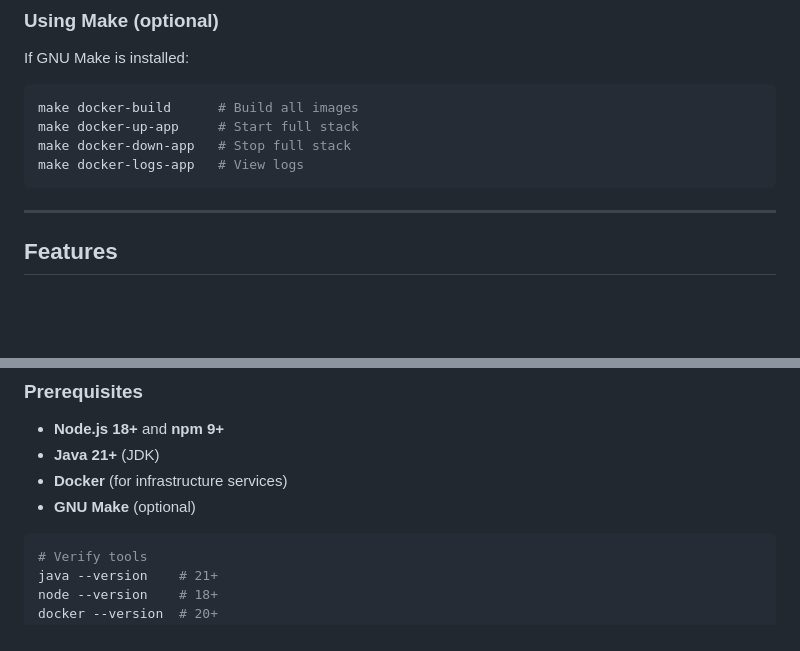
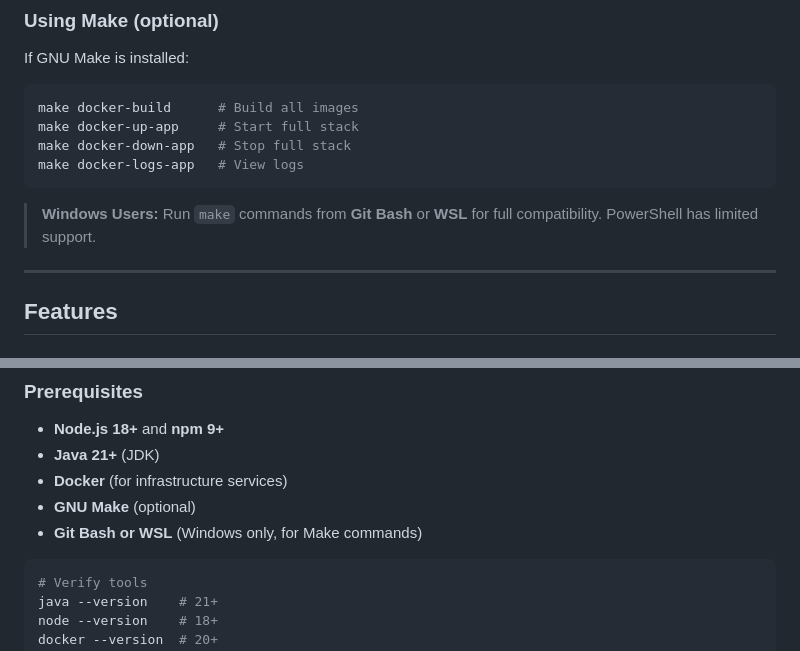
Before and after one commit to muhammadnoorulainroy/smart-lighting-scenes-with-natural-language, a Markdown page: README.md, 2 parts joined by grey strips. Rendered like a GitHub page; blank space fills up the shorter version.

Commit message:
docs: update shell requirements and ESP32 #1 light sleep

````diff
--- a/README.md
+++ b/README.md
@@ -96,6 +96,8 @@ make docker-up-app     # Start full stack
 make docker-down-app   # Stop full stack
 make docker-logs-app   # View logs
 ```
+
+> **Windows Users:** Run `make` commands from **Git Bash** or **WSL** for full compatibility. PowerShell has limited support.
 
 ---
 
@@ -225,6 +227,7 @@ For development with hot-reload and debugging capabilities.
 - **Java 21+** (JDK)
 - **Docker** (for infrastructure services)
 - **GNU Make** (optional)
+- **Git Bash or WSL** (Windows only, for Make commands)
 
 ```bash
 # Verify tools
````
Also changed, not shown: docs/BUILD.md (+13 -0 lines), docs/EMBEDDED_SYSTEM.md (+54 -12 lines).
